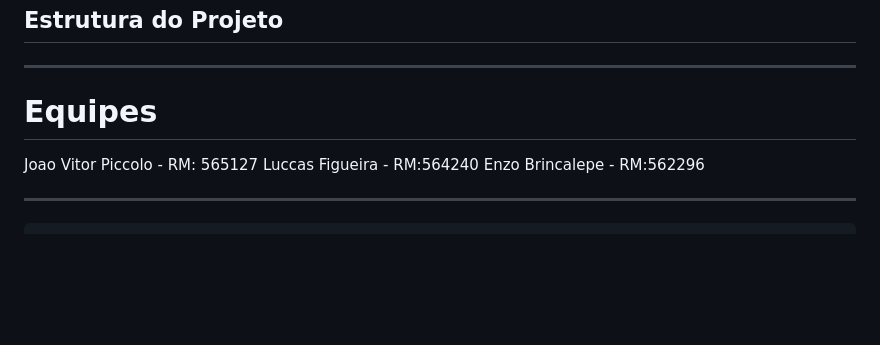
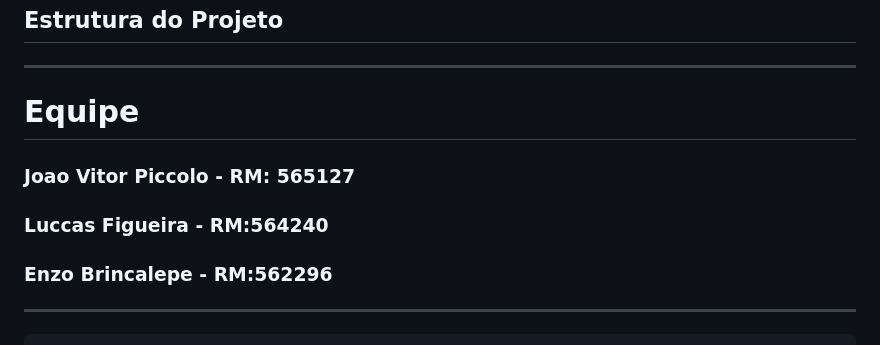
Before and after one commit to Aegis-Pluvial/gs_backend, a Markdown page: README.md, the part around the change. Rendered like a GitHub page; blank space fills up the shorter version.

```diff
--- a/README.md
+++ b/README.md
@@ -6,11 +6,11 @@ Atualização em Tempo Real Gerenciamento de artigos, webscraping e API RESTful.
 ## Estrutura do Projeto
 
 ---
-# Equipes
+# Equipe
 
-Joao Vitor Piccolo - RM: 565127
-Luccas Figueira - RM:564240
-Enzo Brincalepe -  RM:562296
+### Joao Vitor Piccolo - RM: 565127
+### Luccas Figueira - RM:564240
+### Enzo Brincalepe -  RM:562296
 
 
 ---
```
